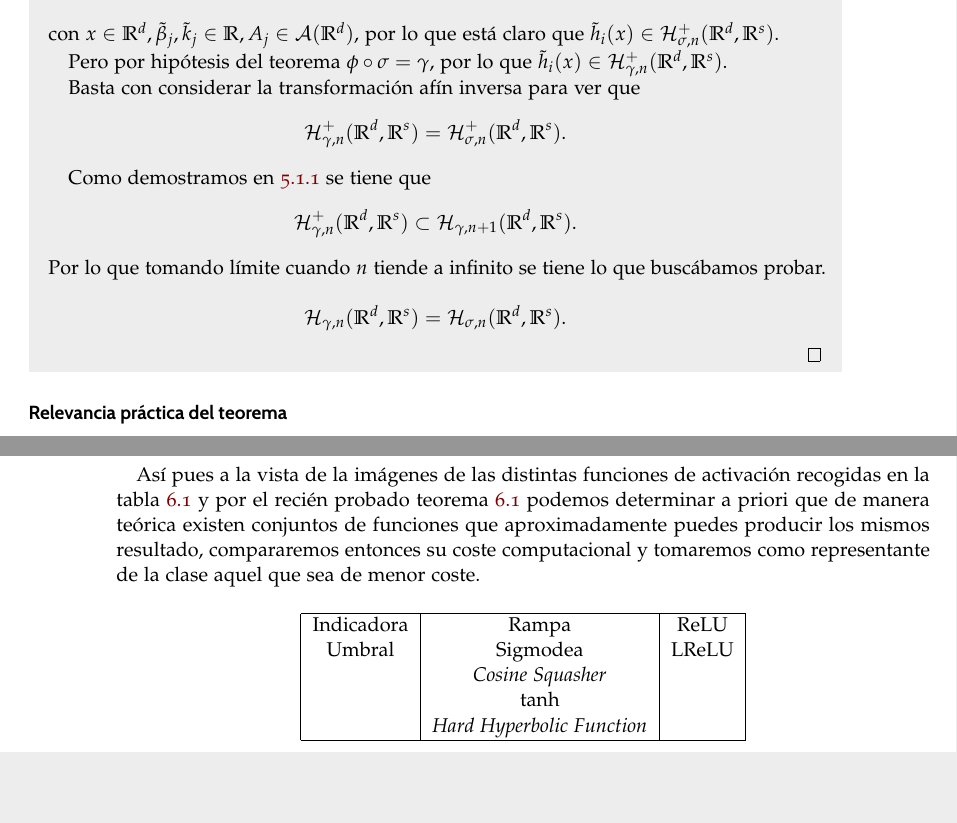
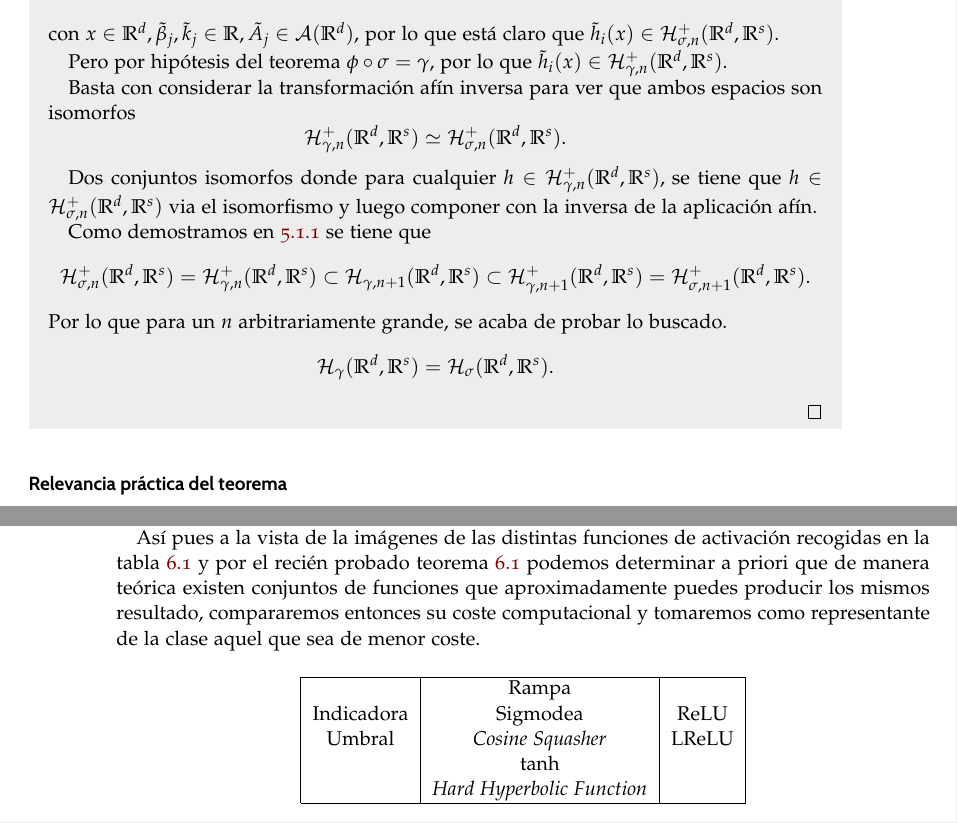
Before and after one commit to BlancaCC/TFG-Estudio-de-las-redes-neuronales, a LaTeX thesis (Memoria/tfg.tex, which reads Memoria/capitulos/5-Estudio_experimental/funciones_activacion.tex): two parts of pages 93 and 94 of 101, joined at a grey line, cut so that both start at the same text, the shorter picture padded with empty space. Compiled offline with pdfLaTeX.

Commit message:
Enmienda demostración de equivalencias #79 de funciones de activación

```diff
--- a/Memoria/capitulos/5-Estudio_experimental/funciones_activacion.tex
+++ b/Memoria/capitulos/5-Estudio_experimental/funciones_activacion.tex
@@ -251,26 +251,34 @@ añadimos a nuestra colección las siguientes.
     \begin{equation*}
         \tilde{h}_i(x)
         = \sum^n_{j=1}(\beta_{j}  \phi(\sigma(A_j(x)))+ k_j)
-        = \sum^n_{j=1}(\tilde{\beta}_{j} \sigma(A_j(x)+ \tilde{k_j})),
+        = \sum^n_{j=1}(\tilde{\beta}_{j} \sigma(\tilde{A}_j(x))+ \tilde{k_j}),
     \end{equation*}
-    con $x \in \R^d, \tilde \beta_{j}, \tilde k_j \in \R, A_j \in \afines$,
+    con $x \in \R^d, \tilde \beta_{j}, \tilde k_j \in \R, \tilde{A}_j \in \afines$,
     por lo que está claro que $\tilde{h}_i(x) \in \mathcal{H}^+_{\sigma, n}(\R^d, \R^s)$.
 
     Pero por hipótesis del teorema $\phi \circ \sigma = \gamma$, por lo que $\tilde{h}_i(x) \in \mathcal{H}^+_{\gamma, n}(\R^d, \R^s)$.
 
-    Basta con considerar la transformación afín inversa para ver que
+    Basta con considerar la transformación afín inversa para ver que ambos espacios son isomorfos
     \begin{equation*}
-        \mathcal{H}^+_{\gamma, n}(\R^d, \R^s) = \mathcal{H}^+_{\sigma, n}(\R^d, \R^s).
+        \mathcal{H}^+_{\gamma, n}(\R^d, \R^s) \simeq \mathcal{H}^+_{\sigma, n}(\R^d, \R^s).
     \end{equation*}
+
+    Dos conjuntos isomorfos donde para cualquier $h \in \mathcal{H}^+_{\gamma, n}(\R^d, \R^s)$,
+    se tiene que $h \in \mathcal{H}^+_{\sigma, n}(\R^d, \R^s)$ via el isomorfismo y
+    luego componer con la inversa de la aplicación afín.
 
     Como demostramos en \ref{consideration-irrelevancia-sesgo} se tiene que
     \begin{equation*}
-        \mathcal{H}^+_{\gamma, n}(\R^d, \R^s) \subset \mathcal{H}_{\gamma, n+1}(\R^d, \R^s).
+        \mathcal{H}^+_{\sigma, n}(\R^d, \R^s) = \mathcal{H}^+_{\gamma, n}(\R^d, \R^s)
+        \subset
+            \mathcal{H}_{\gamma, n+1}(\R^d, \R^s)
+        \subset
+        \mathcal{H}^+_{\gamma, {n+1}}(\R^d, \R^s) = \mathcal{H}^+_{\sigma, {n+1}}(\R^d, \R^s)
+        .
     \end{equation*}
-    Por lo que tomando límite cuando $n$ tiende a infinito se tiene lo que buscábamos probar.
-
+    Por lo que para un $n$ arbitrariamente grande, se acaba de probar lo buscado.
     \begin{equation*}
-        \mathcal{H}_{\gamma, n}(\R^d, \R^s) = \mathcal{H}_{\sigma, n}(\R^d, \R^s).
+        \mathcal{H}_{\gamma}(\R^d, \R^s) = \mathcal{H}_{\sigma}(\R^d, \R^s).
     \end{equation*}
 \end{proof}
 \end{aportacionOriginal}
```
Also changed, not shown: Memoria/capitulos/5-Estudio_experimental/funciones_activacion.tex (29 more changed lines).
